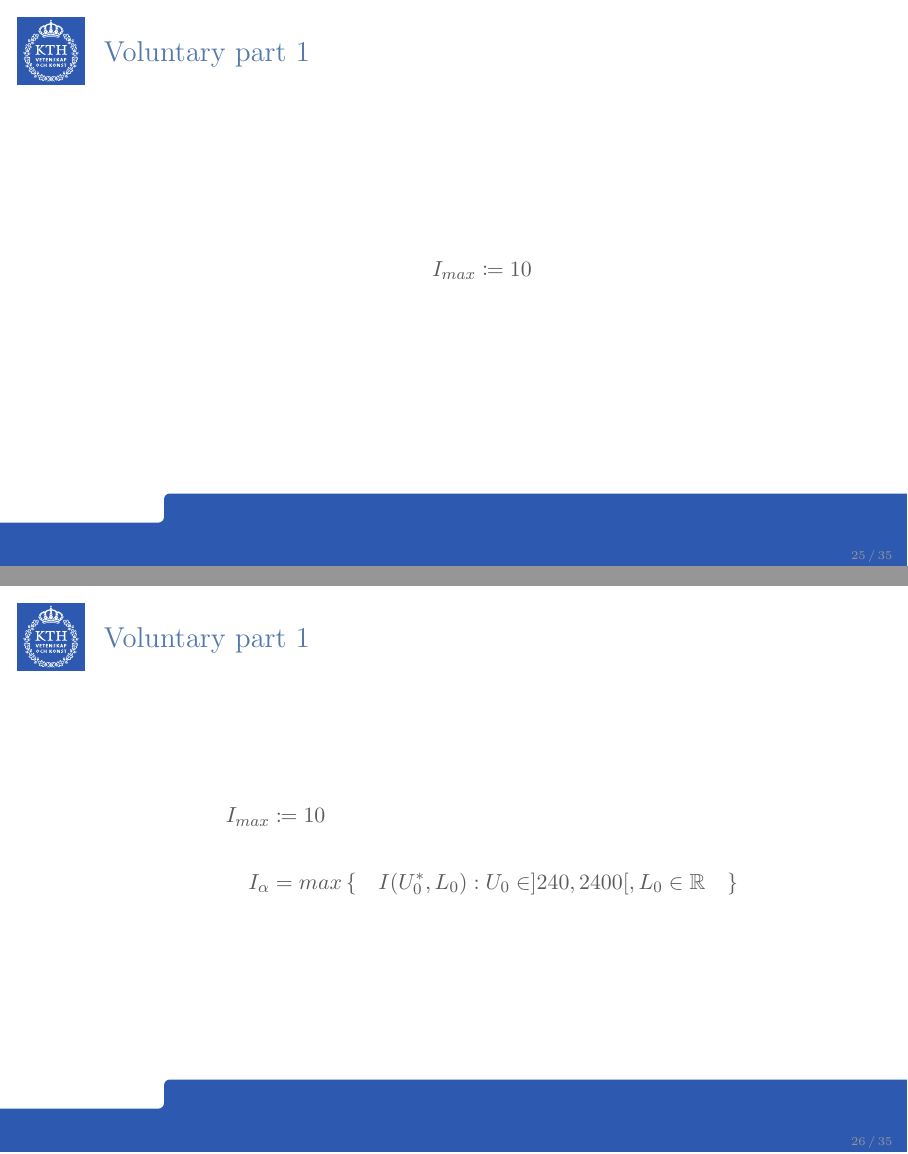
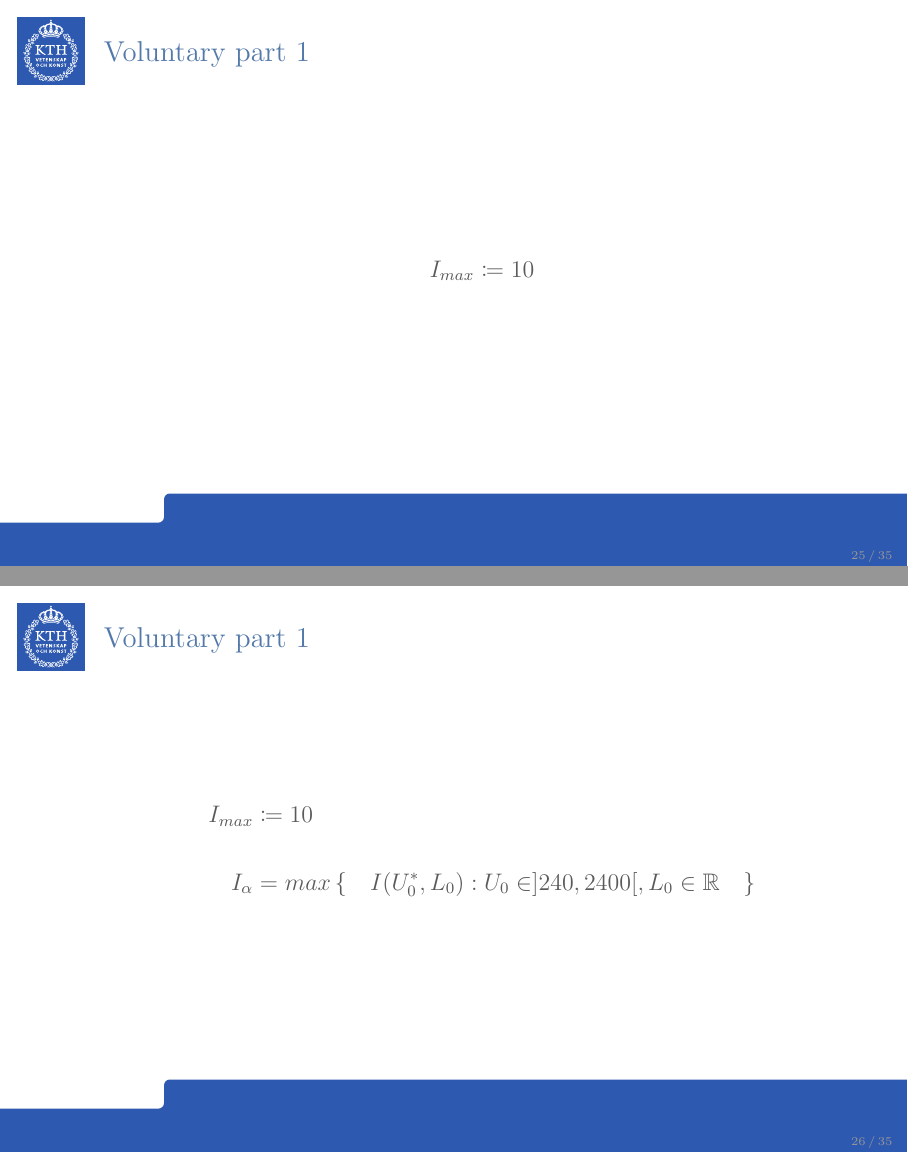
Before and after one commit to haaln/sf1518, LaTeX slides (Projects/Project: Stromkretsen/presentation/presentation.tex): pages 33 and 34 of 43, joined at a grey line. Compiled offline with pdfLaTeX.

Commit message:
edited presentation

```diff
--- a/Projects/Project: Stromkretsen/presentation/presentation.tex
+++ b/Projects/Project: Stromkretsen/presentation/presentation.tex
@@ -355,6 +355,7 @@ a_{k} = \frac{2}{T}\int_{0}^{T} I(t)sin(k\omega t)dt,\quad k=1,2,3....
 \end{frame}
 %------------------------------------------------
 \begin{frame}
+\large
 \frametitle{Voluntary part 1}
 	\begin{align*}
 		I_{max}&\coloneqq 10\\
@@ -362,6 +363,7 @@ a_{k} = \frac{2}{T}\int_{0}^{T} I(t)sin(k\omega t)dt,\quad k=1,2,3....
 \end{frame}
 %------------------------------------------------
 \begin{frame}
+\large
 \frametitle{Voluntary part 1}
 	\begin{align*}
 		I_{max}&\coloneqq 10\\ \\
```
Also changed, not shown: Projects/Project: Stromkretsen/presentation/presentation.pdf, Projects/Project: Stromkretsen/presentation/presentation.tex (2 more changed lines), 2 other files.
